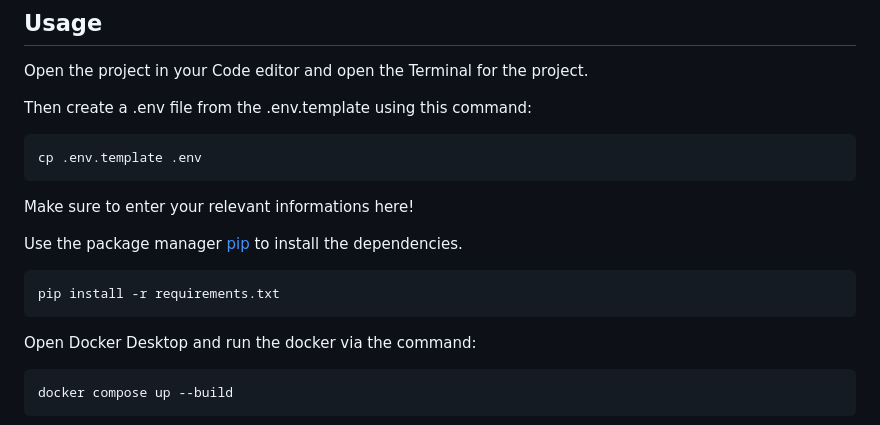
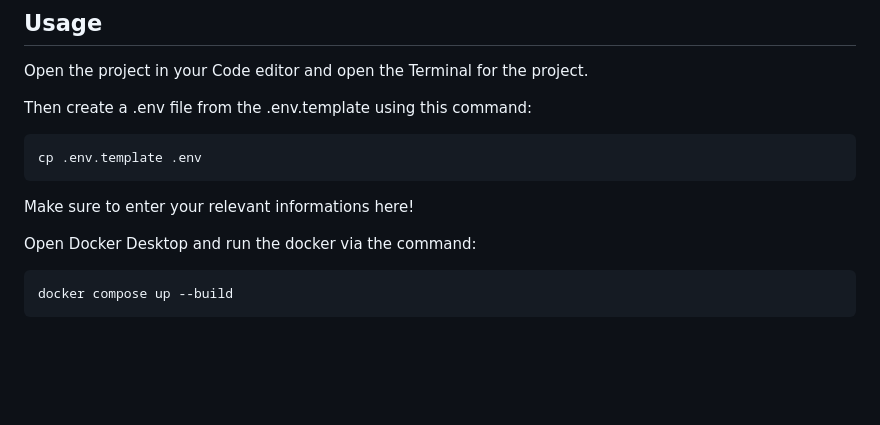
Before and after one commit to ShaunOfP/videoflix-backend, a Markdown page: README.md, the part around the change. Rendered like a GitHub page; blank space fills up the shorter version.

Commit message:
Update README to remove pip installation instructions
Removed instructions for installing dependencies with pip.

````diff
--- a/README.md
+++ b/README.md
@@ -21,12 +21,6 @@ Then create a .env file from the .env.template using this command:
 cp .env.template .env
 ```
 Make sure to enter your relevant informations here!
-
-Use the package manager [pip](https://pypi.org/project/pip/#files) to install the dependencies.
-
-```bash
-pip install -r requirements.txt
-```
 
 Open Docker Desktop and run the docker via the command:
 ```bash
````
